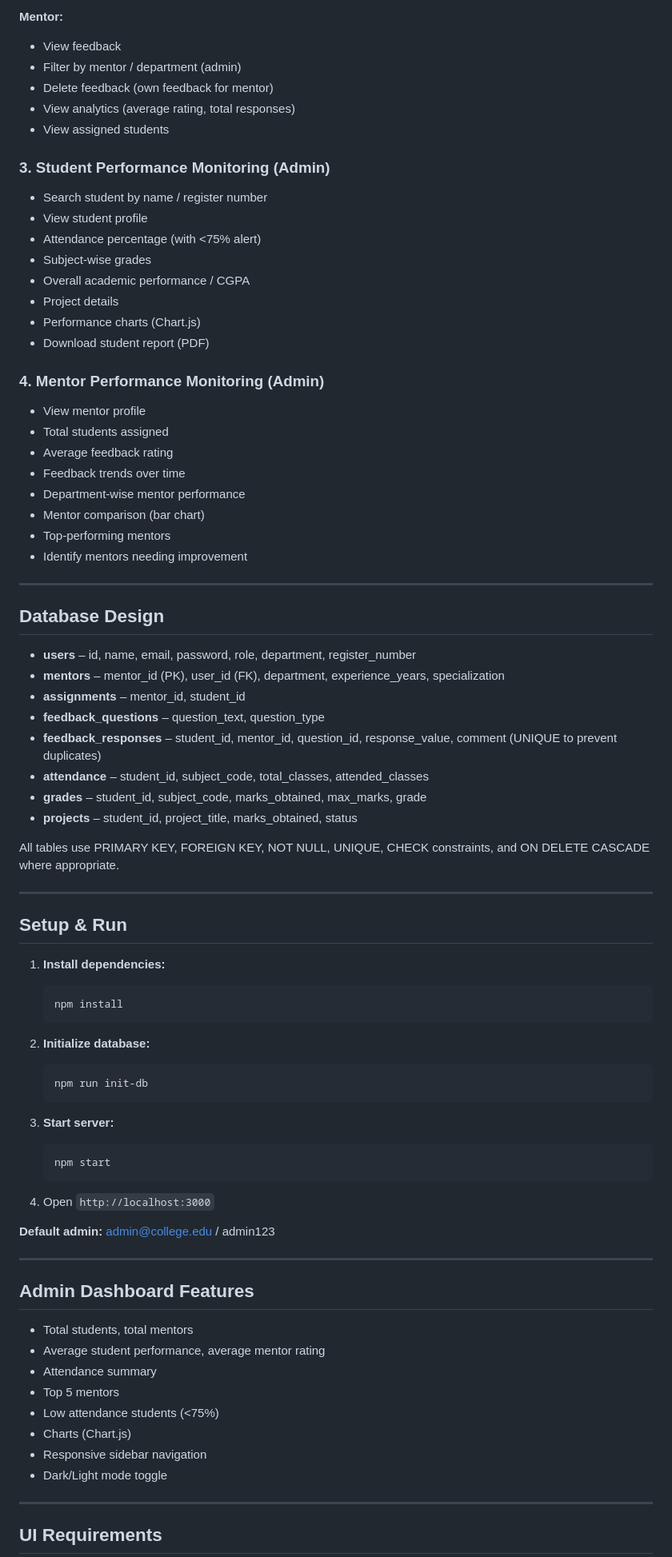
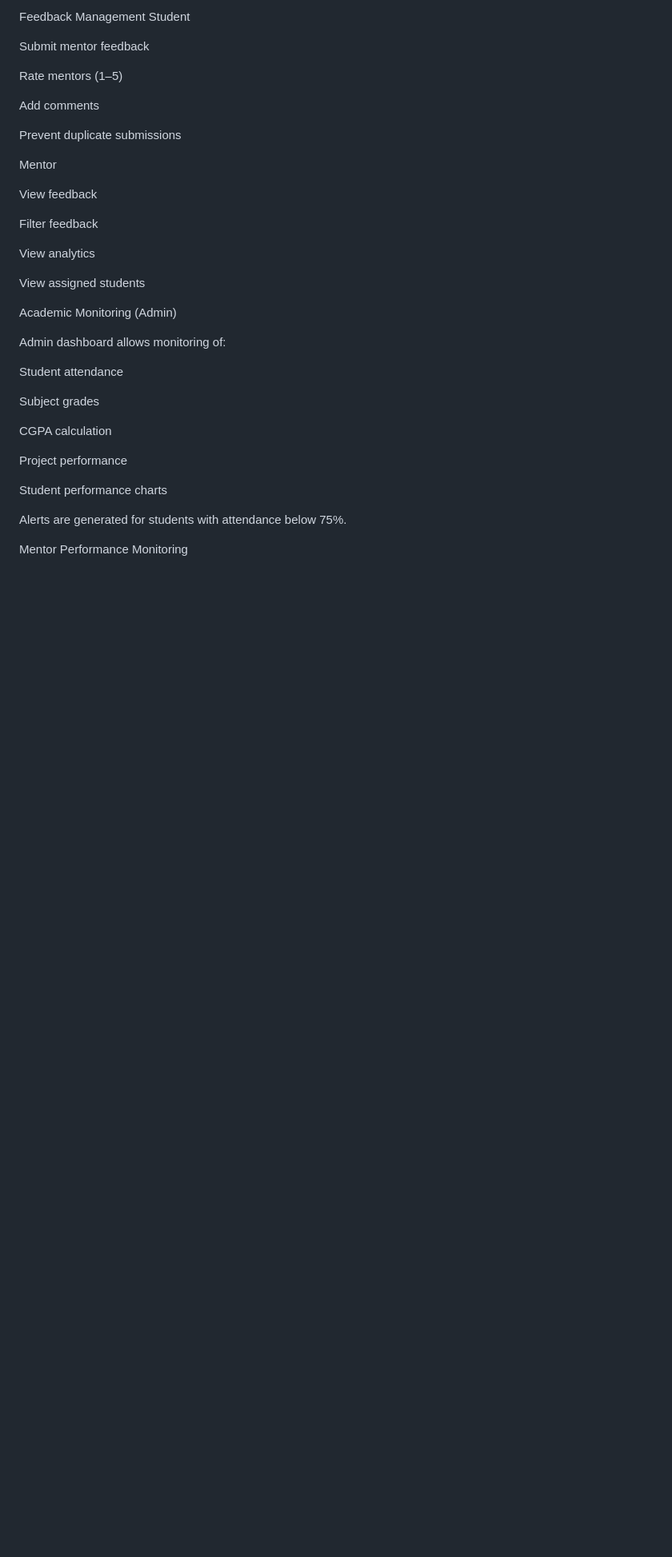
Before and after one commit to Janithkishore/Mentorship-hub, a Markdown page: README.md, the part around one of its changes. Shown at 80% size. Drawn GitHub-style; blank space fills up the shorter version.

Commit message:
Revise README for clarity and completeness
Updated README to enhance project description, objectives, tech stack, core modules, database design, installation instructions, and security features.

````diff
--- a/README.md
+++ b/README.md
@@ -89,83 +131,40 @@ A production-ready, secure full-stack web application for college-level mentorsh
 
-**Mentor:**
-- View feedback
-- Filter by mentor / department (admin)
-- Delete feedback (own feedback for mentor)
-- View analytics (average rating, total responses)
-- View assigned students
+Feedback Management
+Student
 
-### 3. Student Performance Monitoring (Admin)
-- Search student by name / register number
-- View student profile
-- Attendance percentage (with &lt;75% alert)
-- Subject-wise grades
-- Overall academic performance / CGPA
-- Project details
-- Performance charts (Chart.js)
-- Download student report (PDF)
+Submit mentor feedback
 
-### 4. Mentor Performance Monitoring (Admin)
-- View mentor profile
-- Total students assigned
-- Average feedback rating
-- Feedback trends over time
-- Department-wise mentor performance
-- Mentor comparison (bar chart)
-- Top-performing mentors
-- Identify mentors needing improvement
+Rate mentors (1–5)
 
----
+Add comments
 
-## Database Design
+Prevent duplicate submissions
 
-- **users** – id, name, email, password, role, department, register_number
-- **mentors** – mentor_id (PK), user_id (FK), department, experience_years, specialization
-- **assignments** – mentor_id, student_id
-- **feedback_questions** – question_text, question_type
-- **feedback_responses** – student_id, mentor_id, question_id, response_value, comment (UNIQUE to prevent duplicates)
-- **attendance** – student_id, subject_code, total_classes, attended_classes
-- **grades** – student_id, subject_code, marks_obtained, max_marks, grade
-- **projects** – student_id, project_title, marks_obtained, status
+Mentor
 
-All tables use PRIMARY KEY, FOREIGN KEY, NOT NULL, UNIQUE, CHECK constraints, and ON DELETE CASCADE where appropriate.
+View feedback
 
----
+Filter feedback
 
-## Setup & Run
+View analytics
 
-1. **Install dependencies:**
-   ```bash
-   npm install
-   ```
+View assigned students
 
-2. **Initialize database:**
-   ```bash
-   npm run init-db
-   ```
+Academic Monitoring (Admin)
 
-3. **Start server:**
-   ```bash
-   npm start
-   ```
+Admin dashboard allows monitoring of:
 
-4. Open `http://localhost:3000`
+Student attendance
 
-**Default admin:** admin@college.edu / admin123
+Subject grades
 
----
+CGPA calculation
 
-## Admin Dashboard Features
+Project performance
 
-- Total students, total mentors
-- Average student performance, average mentor rating
-- Attendance summary
-- Top 5 mentors
-- Low attendance students (&lt;75%)
-- Charts (Chart.js)
-- Responsive sidebar navigation
-- Dark/Light mode toggle
+Student performance charts
 
----
+Alerts are generated for students with attendance below 75%.
 
-## UI Requirements
+Mentor Performance Monitoring
 
````
Also changed, not shown: other parts of README.md (+205 -75 lines).
